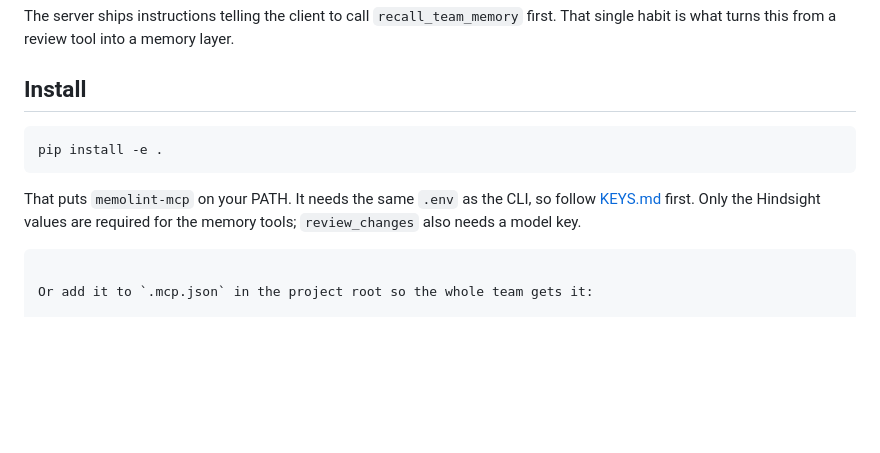
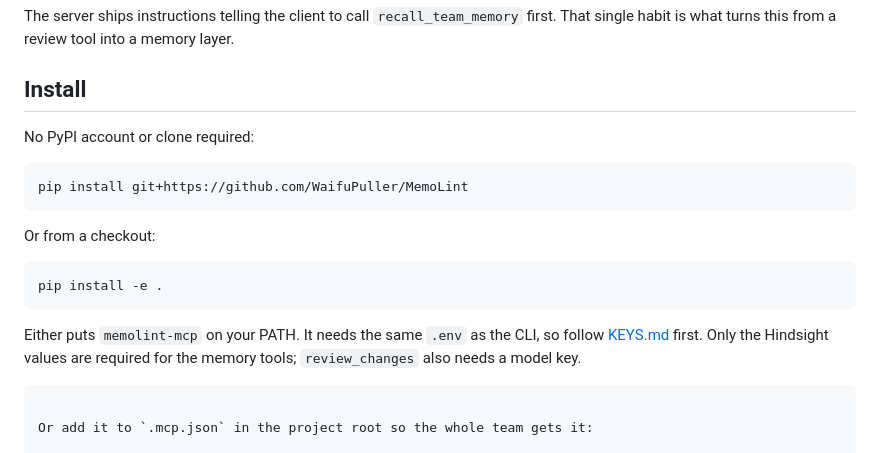
Before and after one commit to WaifuPuller/MemoLint, a Markdown page: docs/MCP.md, the part around the change. GitHub-like rendering; blank space fills up the shorter version.

````diff
--- a/docs/MCP.md
+++ b/docs/MCP.md
@@ -31,11 +31,19 @@ single habit is what turns this from a review tool into a memory layer.
 
 ## Install
 
+No PyPI account or clone required:
+
+```bash
+pip install git+https://github.com/WaifuPuller/MemoLint
+```
+
+Or from a checkout:
+
 ```bash
 pip install -e .
 ```
 
-That puts `memolint-mcp` on your PATH. It needs the same `.env` as the CLI, so follow
+Either puts `memolint-mcp` on your PATH. It needs the same `.env` as the CLI, so follow
 [KEYS.md](../KEYS.md) first. Only the Hindsight values are required for the memory tools;
 `review_changes` also needs a model key.
 
````
Also changed, not shown: README.md (+17 -3 lines).
